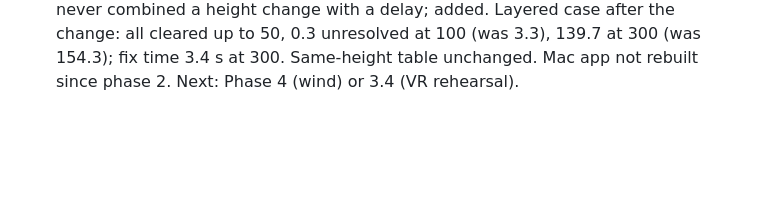
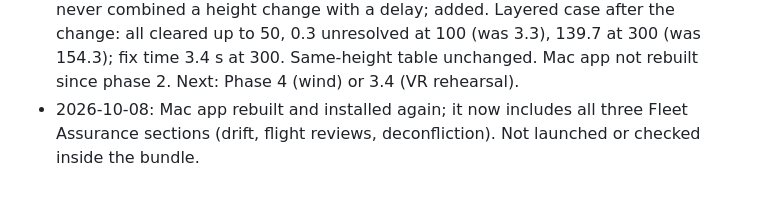
Before and after one commit to AdityaPathare46/aerofleet, a Markdown page: docs/aerofleet2/MASTER_PLAN.md, the part around the change. Rendered like a GitHub page; blank space fills up the shorter version.

Commit message:
Master plan: note the second Mac app rebuild
Co-Authored-By: Claude Opus 5.5 <noreply@anthropic.com>

```diff
--- a/docs/aerofleet2/MASTER_PLAN.md
+++ b/docs/aerofleet2/MASTER_PLAN.md
@@ -91,3 +91,4 @@ panel debating the likely cause of an already-flagged finding; plain-language in
 - 2026-10-08: Phase 3.3 done. Fix time ~1 s for 300 missions. All conflicts cleared up to 10 missions (same height) and up to 50 (layered heights + vertical separation) in a 10-min window from 6 depots; beyond that the 5-min delay cap leaves missions unresolved (depots saturate). Next: 3.2 API + multi-drone export, then 3.4 VR rehearsal.
 - 2026-10-08: Phase 3.2 API done (3 new integration tests; 12 in the file). Next: 3.2b screen, then 3.4 VR rehearsal (Unity + APK build, the most expensive step left).
 - 2026-10-08: Phase 3.2b done, checked in the browser. The check showed the fix never combined a height change with a delay; added. Layered case after the change: all cleared up to 50, 0.3 unresolved at 100 (was 3.3), 139.7 at 300 (was 154.3); fix time 3.4 s at 300. Same-height table unchanged. Mac app not rebuilt since phase 2. Next: Phase 4 (wind) or 3.4 (VR rehearsal).
+- 2026-10-08: Mac app rebuilt and installed again; it now includes all three Fleet Assurance sections (drift, flight reviews, deconfliction). Not launched or checked inside the bundle.
```
